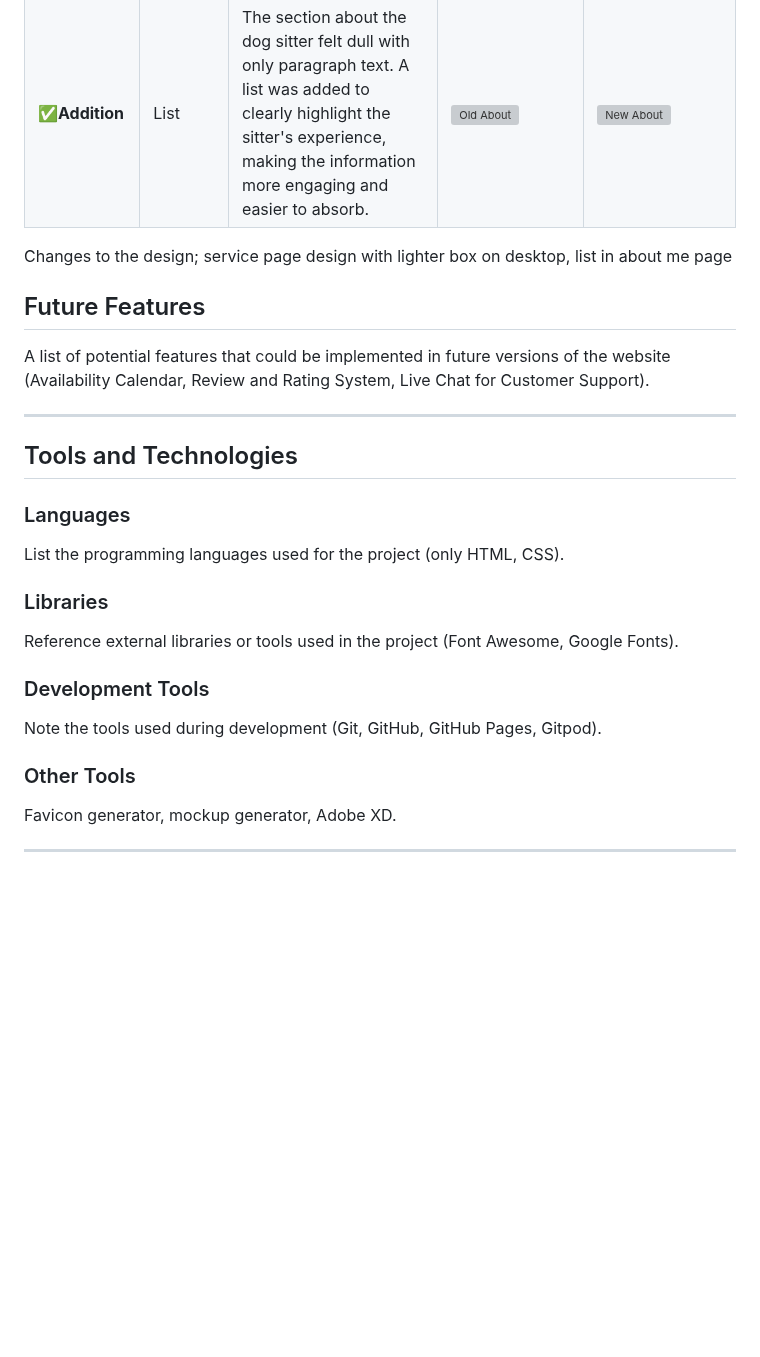
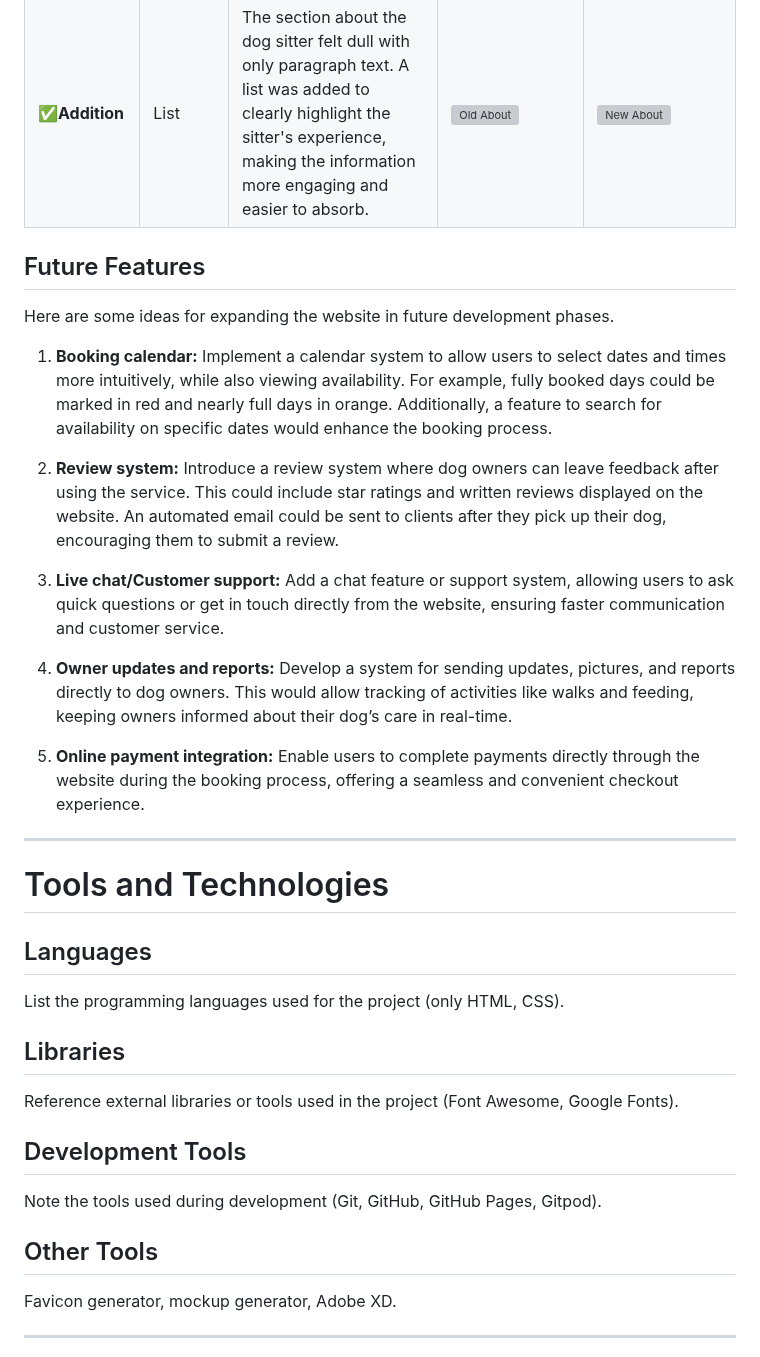
Before and after one commit to fridalannerstrom/dogsitter, a Markdown page: README.md, the part around the change. Rendered like a GitHub page; blank space fills up the shorter version; grey boxes are pictures that could not be loaded.

Commit message:
doc: update future features

```diff
--- a/README.md
+++ b/README.md
@@ -307,26 +307,33 @@ Throughout the development process, changes were made to the design, content, se
 | **🗑️Removal** | Service Button | Having a separate CTA button for booking each service was unnecessary, as the same booking form applies to all services. | ![Old Services Button](assets/images/documentation/services-old.png) | ![New Services Button](assets/images/documentation/services-page-desktop.png) |
 | **✅Addition** | List | The section about the dog sitter felt dull with only paragraph text. A list was added to clearly highlight the sitter's experience, making the information more engaging and easier to absorb. | ![Old About](assets/images/documentation/old-about-dogsitter.png) | ![New About](assets/images/documentation/about-dogsitter-desktop.png) |
 
+## Future Features
+Here are some ideas for expanding the website in future development phases.
 
-Changes to the design; service page design with lighter box on desktop, list in about me page
+1. **Booking calendar:** Implement a calendar system to allow users to select dates and times more intuitively, while also viewing availability. For example, fully booked days could be marked in red and nearly full days in orange. Additionally, a feature to search for availability on specific dates would enhance the booking process.
 
-## Future Features
-A list of potential features that could be implemented in future versions of the website (Availability Calendar, Review and Rating System, Live Chat for Customer Support).
+2. **Review system:** Introduce a review system where dog owners can leave feedback after using the service. This could include star ratings and written reviews displayed on the website. An automated email could be sent to clients after they pick up their dog, encouraging them to submit a review.
+
+3. **Live chat/Customer support:** Add a chat feature or support system, allowing users to ask quick questions or get in touch directly from the website, ensuring faster communication and customer service.
+
+4. **Owner updates and reports:** Develop a system for sending updates, pictures, and reports directly to dog owners. This would allow tracking of activities like walks and feeding, keeping owners informed about their dog’s care in real-time.
+
+5. **Online payment integration:** Enable users to complete payments directly through the website during the booking process, offering a seamless and convenient checkout experience.
 
 ---
 
-## Tools and Technologies
+# Tools and Technologies
 
-### Languages
+## Languages
 List the programming languages used for the project (only HTML, CSS).
 
-### Libraries
+## Libraries
 Reference external libraries or tools used in the project (Font Awesome, Google Fonts).
 
-### Development Tools
+## Development Tools
 Note the tools used during development (Git, GitHub, GitHub Pages, Gitpod).
 
-### Other Tools
+## Other Tools
 Favicon generator, mockup generator, Adobe XD.
 
 ---
```
